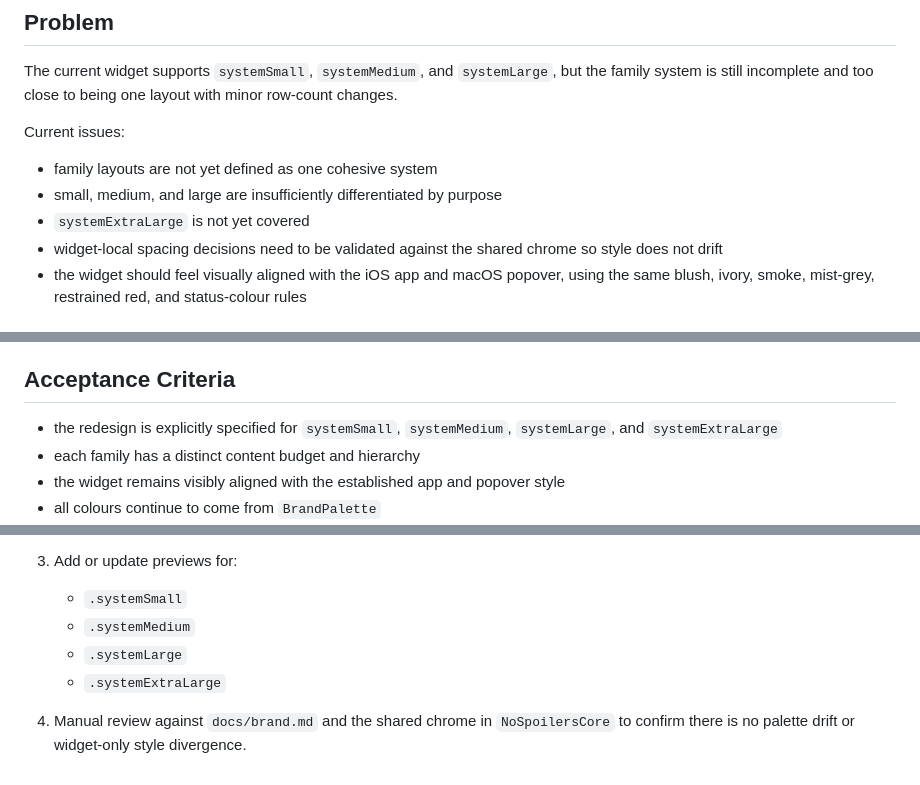
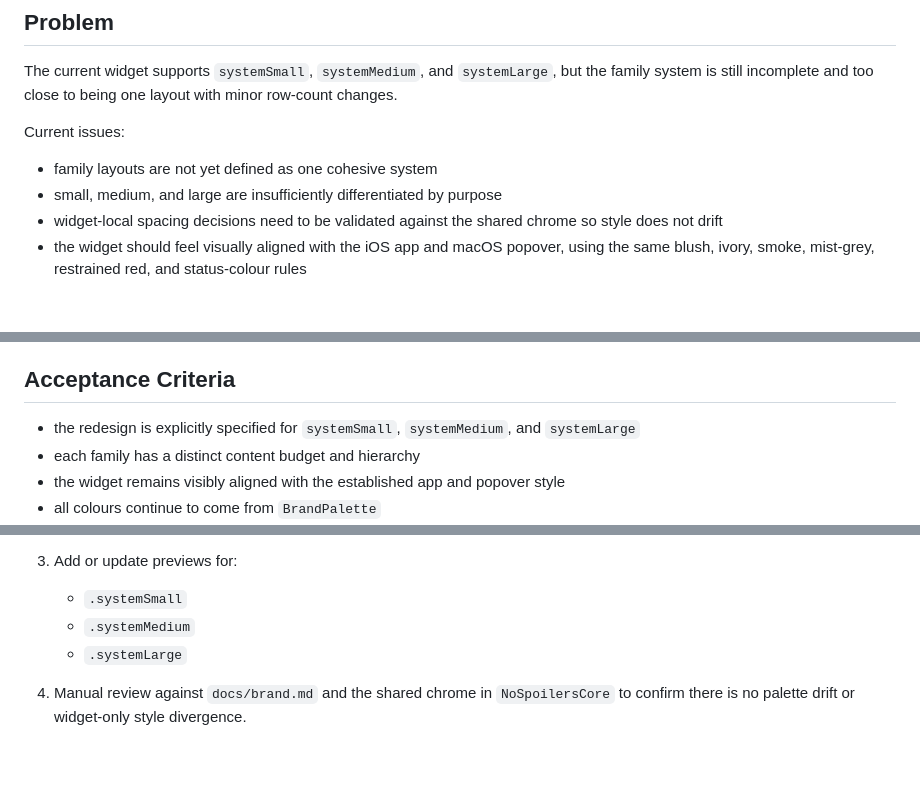
Before and after one commit to npomfret/no-spoilers, a Markdown page: tasks/13-widget-redesign-all-families.md, 3 parts joined by grey strips. Drawn GitHub-style.

```diff
--- a/tasks/13-widget-redesign-all-families.md
+++ b/tasks/13-widget-redesign-all-families.md
@@ -35,7 +35,6 @@ Current issues:
 
 - family layouts are not yet defined as one cohesive system
 - small, medium, and large are insufficiently differentiated by purpose
-- `systemExtraLarge` is not yet covered
 - widget-local spacing decisions need to be validated against the shared chrome so style does not drift
 - the widget should feel visually aligned with the iOS app and macOS popover, using the same blush, ivory, smoke, mist-grey, restrained red, and status-colour rules
 
@@ -160,7 +142,7 @@ Do not add:
 
 ## Acceptance Criteria
 
-- the redesign is explicitly specified for `systemSmall`, `systemMedium`, `systemLarge`, and `systemExtraLarge`
+- the redesign is explicitly specified for `systemSmall`, `systemMedium`, and `systemLarge`
 - each family has a distinct content budget and hierarchy
 - the widget remains visibly aligned with the established app and popover style
 - all colours continue to come from `BrandPalette`
@@ -187,6 +169,5 @@ Do not add:
    - `.systemSmall`
    - `.systemMedium`
    - `.systemLarge`
-   - `.systemExtraLarge`
 
 4. Manual review against `docs/brand.md` and the shared chrome in `NoSpoilersCore` to confirm there is no palette drift or widget-only style divergence.
```
Also changed, not shown: other parts of tasks/13-widget-redesign-all-families.md (+2 -19 lines).
